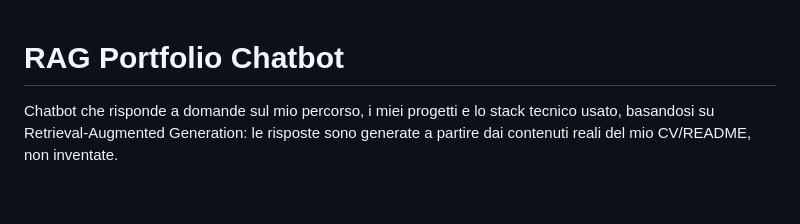
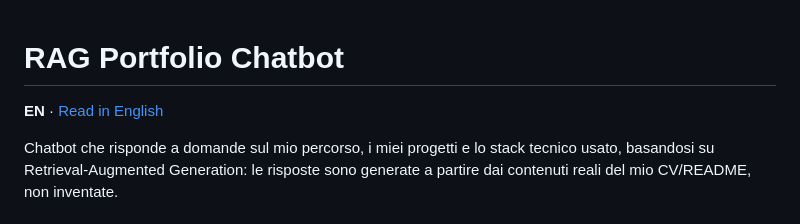
Before and after one commit to AzureKodo502/Rag-chatbot, a Markdown page: README.md, the part around the change. GitHub-like rendering; blank space fills up the shorter version.

Commit message:
README: versione inglese (README.en.md) + link di switch lingua IT/EN
Co-Authored-By: Claude Sonnet 5 <noreply@anthropic.com>

```diff
--- a/README.md
+++ b/README.md
@@ -1,4 +1,6 @@
 # RAG Portfolio Chatbot
+
+**EN** · [Read in English](README.en.md)
 
 Chatbot che risponde a domande sul mio percorso, i miei progetti e lo stack
 tecnico usato, basandosi su Retrieval-Augmented Generation: le risposte sono
```
Also changed, not shown: README.en.md (added, +356 -0 lines).
